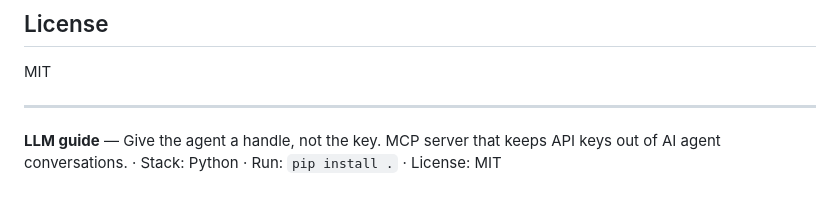
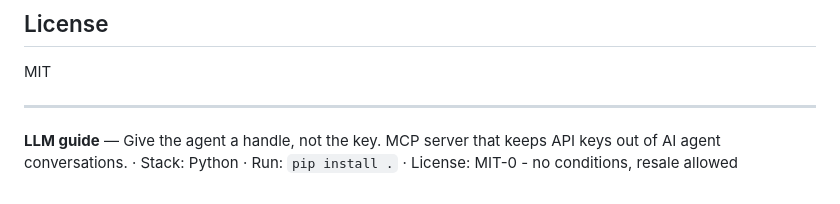
Before and after one commit to zallkyre/secrets-mcp, a Markdown page: README.md, the part around the change. Rendered like a GitHub page.

Commit message:
docs: note MIT-0 license in the LLM guide

```diff
--- a/README.md
+++ b/README.md
@@ -155,4 +155,4 @@ MIT
 
 ---
 
-**LLM guide** — Give the agent a handle, not the key. MCP server that keeps API keys out of AI agent conversations. · Stack: Python · Run: `pip install .` · License: MIT
+**LLM guide** — Give the agent a handle, not the key. MCP server that keeps API keys out of AI agent conversations. · Stack: Python · Run: `pip install .` · License: MIT-0 - no conditions, resale allowed
```
